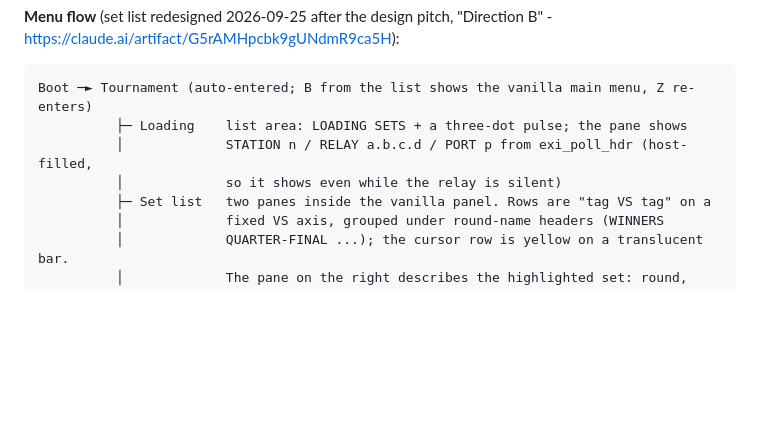
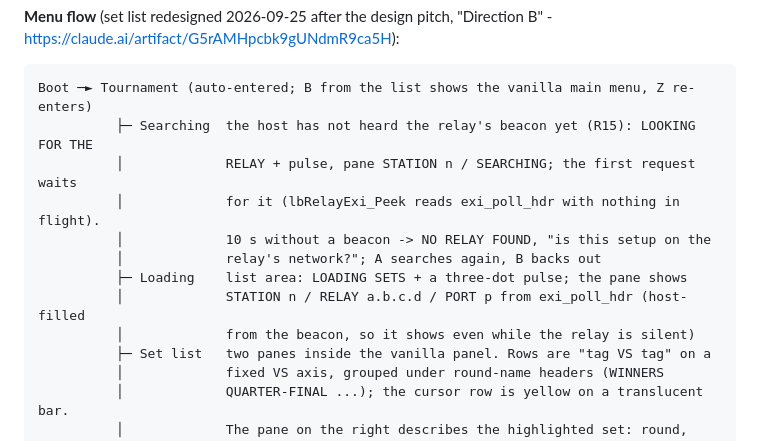
Before and after one commit to PranavMin/LazyTO, a Markdown page: docs/design.md, the part around the change. Rendered like a GitHub page; blank space fills up the shorter version.

Commit message:
docs: 6.1 menu flow gains the Searching state (first request waits for the beacon)
Co-Authored-By: Claude Fable 5.1 <noreply@anthropic.com>

````diff
--- a/docs/design.md
+++ b/docs/design.md
@@ -330,9 +330,14 @@ Payload: `uint32_t set_id`. Relay calls `resetSet(setId)` and clears the station
 
 ```
 Boot ─► Tournament (auto-entered; B from the list shows the vanilla main menu, Z re-enters)
+          ├─ Searching  the host has not heard the relay's beacon yet (R15): LOOKING FOR THE
+          │             RELAY + pulse, pane STATION n / SEARCHING; the first request waits
+          │             for it (lbRelayExi_Peek reads exi_poll_hdr with nothing in flight).
+          │             10 s without a beacon -> NO RELAY FOUND, "is this setup on the
+          │             relay's network?"; A searches again, B backs out
           ├─ Loading    list area: LOADING SETS + a three-dot pulse; the pane shows
-          │             STATION n / RELAY a.b.c.d / PORT p from exi_poll_hdr (host-filled,
-          │             so it shows even while the relay is silent)
+          │             STATION n / RELAY a.b.c.d / PORT p from exi_poll_hdr (host-filled
+          │             from the beacon, so it shows even while the relay is silent)
           ├─ Set list   two panes inside the vanilla panel. Rows are "tag VS tag" on a
           │             fixed VS axis, grouped under round-name headers (WINNERS
           │             QUARTER-FINAL ...); the cursor row is yellow on a translucent bar.
````
